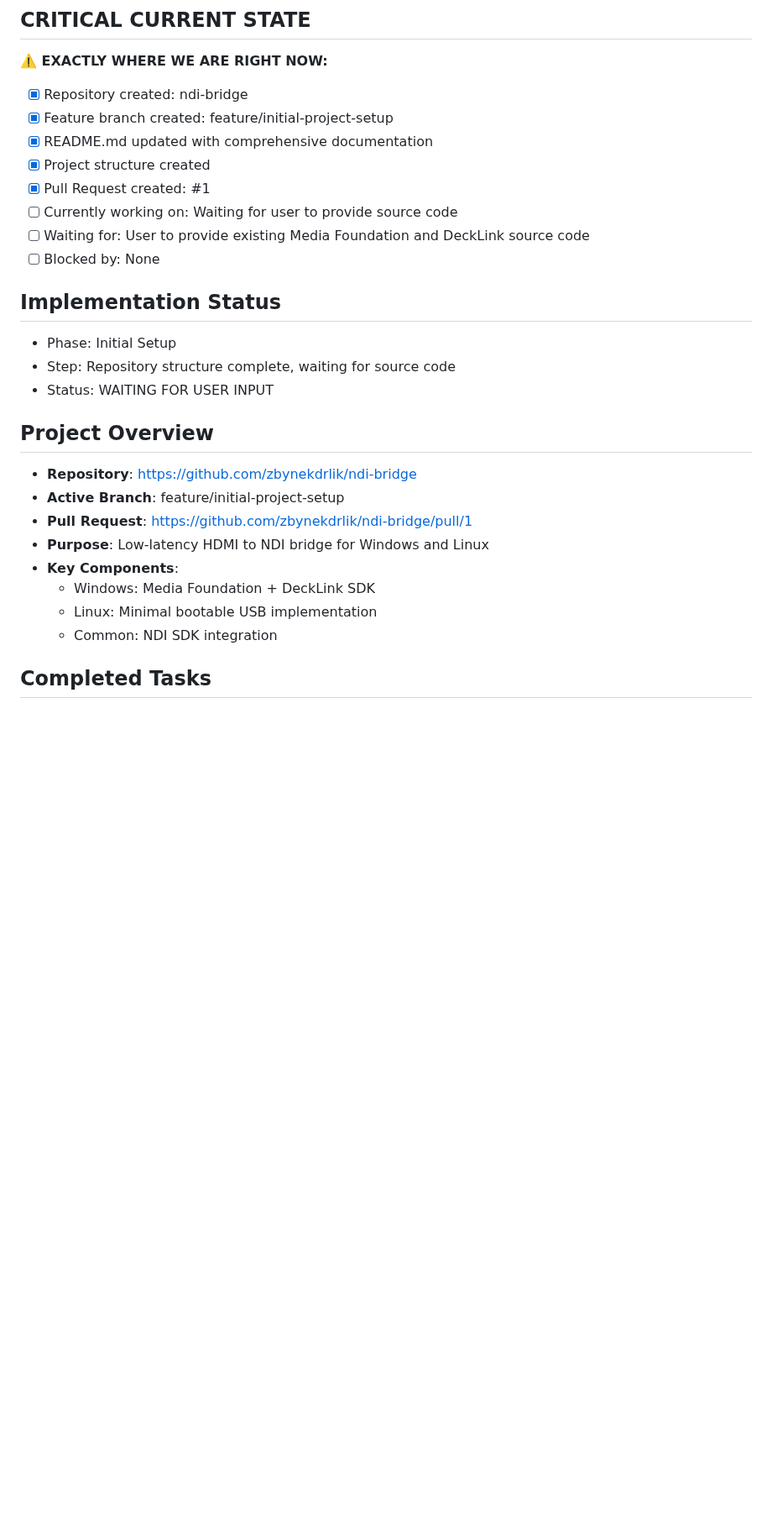
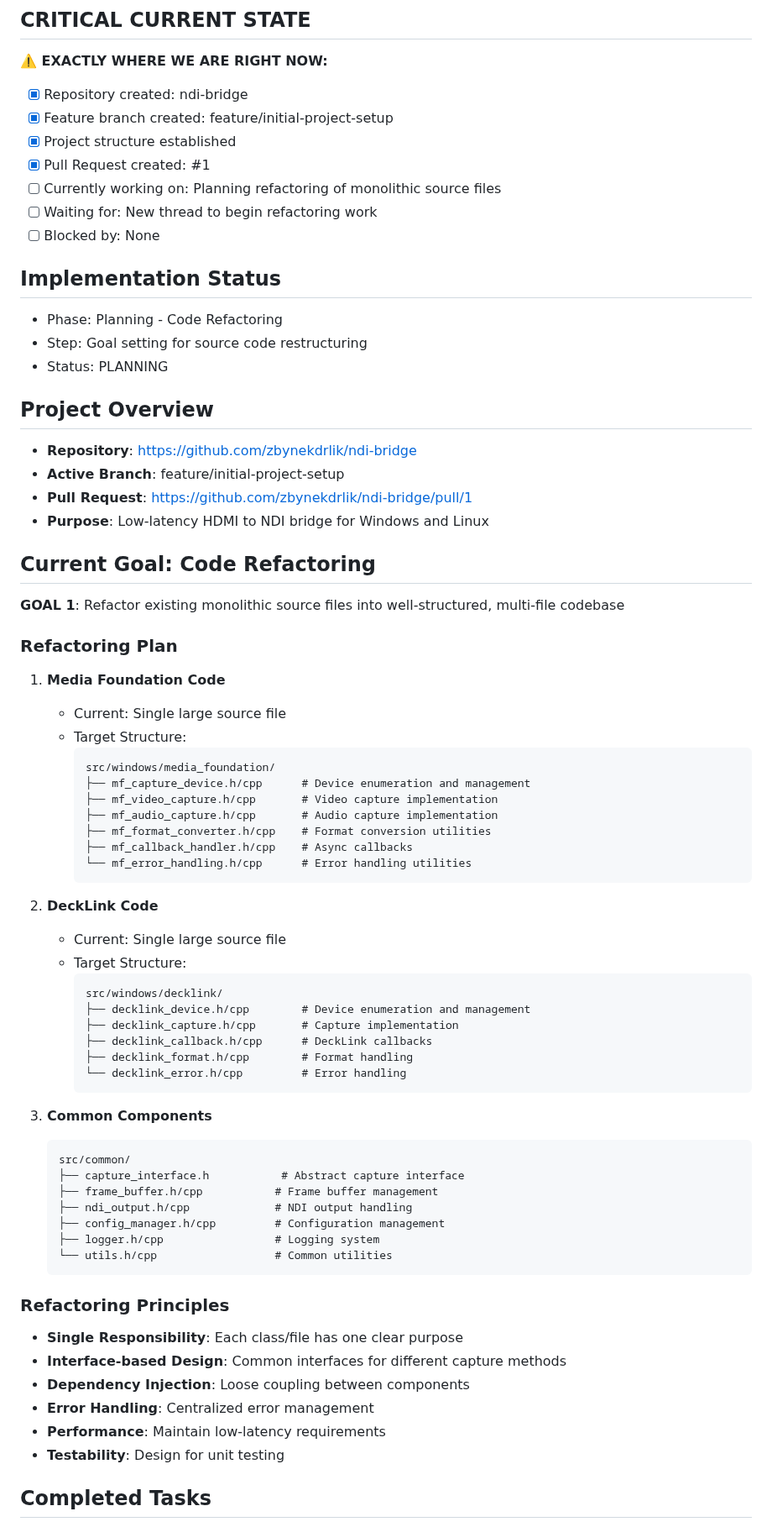
Before and after one commit to zbynekdrlik/ndi-bridge, a Markdown page: THREAD_PROGRESS.md, the part around one of its changes. Shown at 84% size. GitHub-like rendering; blank space fills up the shorter version.

````diff
--- a/THREAD_PROGRESS.md
+++ b/THREAD_PROGRESS.md
@@ -4,27 +4,70 @@
 **⚠️ EXACTLY WHERE WE ARE RIGHT NOW:**
 - [x] Repository created: ndi-bridge
 - [x] Feature branch created: feature/initial-project-setup
-- [x] README.md updated with comprehensive documentation
-- [x] Project structure created
+- [x] Project structure established
 - [x] Pull Request created: #1
-- [ ] Currently working on: Waiting for user to provide source code
-- [ ] Waiting for: User to provide existing Media Foundation and DeckLink source code
+- [ ] Currently working on: Planning refactoring of monolithic source files
+- [ ] Waiting for: New thread to begin refactoring work
 - [ ] Blocked by: None
 
 ## Implementation Status
-- Phase: Initial Setup
-- Step: Repository structure complete, waiting for source code
-- Status: WAITING FOR USER INPUT
+- Phase: Planning - Code Refactoring
+- Step: Goal setting for source code restructuring
+- Status: PLANNING
 
 ## Project Overview
 - **Repository**: https://github.com/zbynekdrlik/ndi-bridge
 - **Active Branch**: feature/initial-project-setup
 - **Pull Request**: https://github.com/zbynekdrlik/ndi-bridge/pull/1
 - **Purpose**: Low-latency HDMI to NDI bridge for Windows and Linux
-- **Key Components**:
-  - Windows: Media Foundation + DeckLink SDK
-  - Linux: Minimal bootable USB implementation
-  - Common: NDI SDK integration
+
+## Current Goal: Code Refactoring
+**GOAL 1**: Refactor existing monolithic source files into well-structured, multi-file codebase
+
+### Refactoring Plan
+1. **Media Foundation Code**
+   - Current: Single large source file
+   - Target Structure:
+     ```
+     src/windows/media_foundation/
+     ├── mf_capture_device.h/cpp      # Device enumeration and management
+     ├── mf_video_capture.h/cpp       # Video capture implementation
+     ├── mf_audio_capture.h/cpp       # Audio capture implementation
+     ├── mf_format_converter.h/cpp    # Format conversion utilities
+     ├── mf_callback_handler.h/cpp    # Async callbacks
+     └── mf_error_handling.h/cpp      # Error handling utilities
+     ```
+
+2. **DeckLink Code**
+   - Current: Single large source file
+   - Target Structure:
+     ```
+     src/windows/decklink/
+     ├── decklink_device.h/cpp        # Device enumeration and management
+     ├── decklink_capture.h/cpp       # Capture implementation
+     ├── decklink_callback.h/cpp      # DeckLink callbacks
+     ├── decklink_format.h/cpp        # Format handling
+     └── decklink_error.h/cpp         # Error handling
+     ```
+
+3. **Common Components**
+   ```
+   src/common/
+   ├── capture_interface.h           # Abstract capture interface
+   ├── frame_buffer.h/cpp           # Frame buffer management
+   ├── ndi_output.h/cpp             # NDI output handling
+   ├── config_manager.h/cpp         # Configuration management
+   ├── logger.h/cpp                 # Logging system
+   └── utils.h/cpp                  # Common utilities
+   ```
+
+### Refactoring Principles
+- **Single Responsibility**: Each class/file has one clear purpose
+- **Interface-based Design**: Common interfaces for different capture methods
+- **Dependency Injection**: Loose coupling between components
+- **Error Handling**: Centralized error management
+- **Performance**: Maintain low-latency requirements
+- **Testability**: Design for unit testing
 
 ## Completed Tasks
 1. ✅ Created ndi-bridge repository
````
Also changed, not shown: other parts of THREAD_PROGRESS.md (+28 -32 lines).
